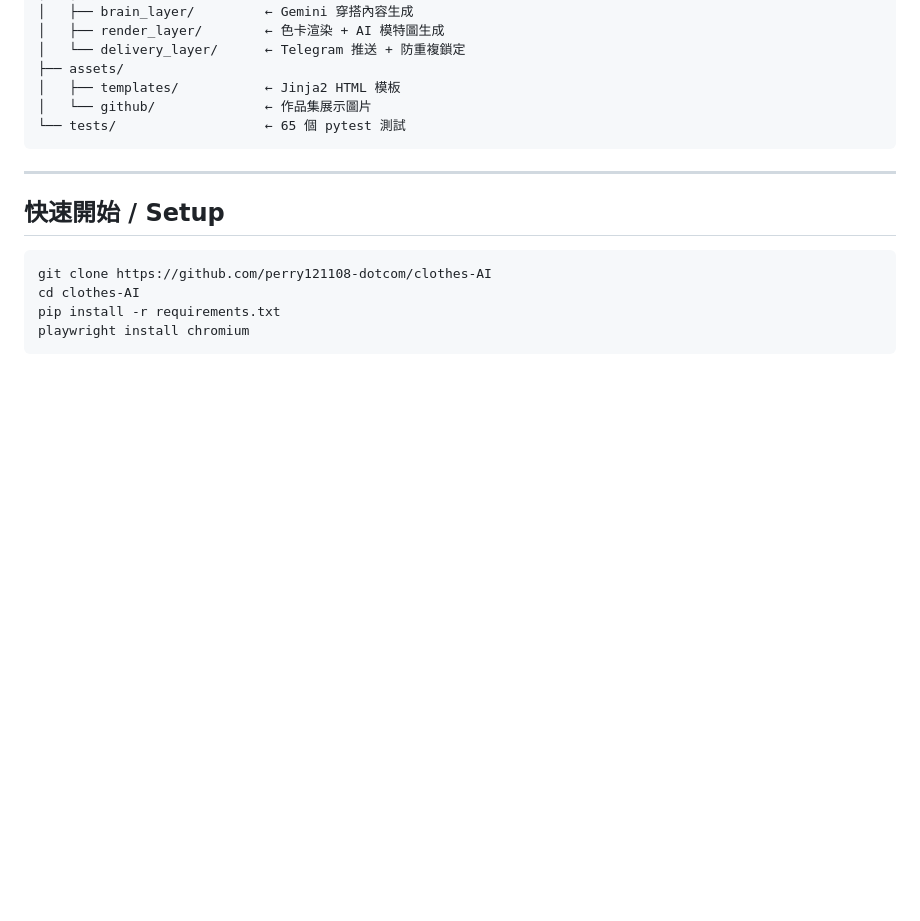
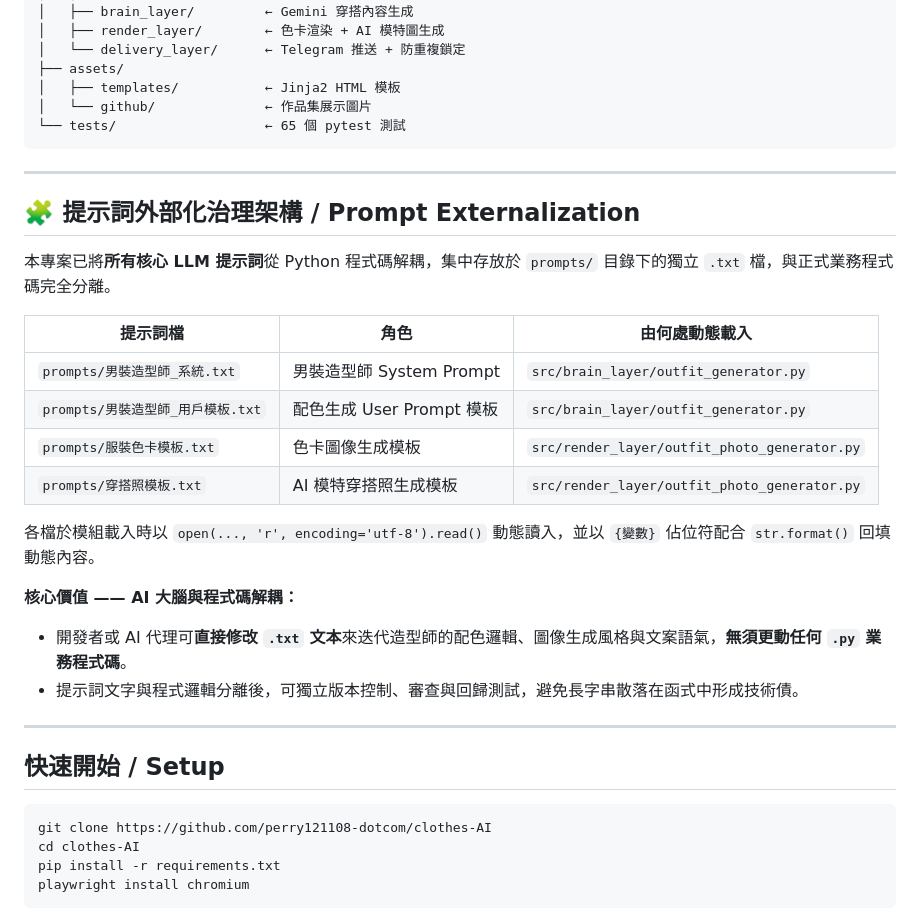
Before and after one commit to perry121108-dotcom/clothes-AI, a Markdown page: README.md, the part around the change. Drawn GitHub-style; blank space fills up the shorter version.

Commit message:
docs: update README to reflect 2026 automated workflow architecture

````diff
--- a/README.md
+++ b/README.md
@@ -118,6 +118,26 @@ clothes-AI/
 
 ---
 
+## 🧩 提示詞外部化治理架構 / Prompt Externalization
+
+本專案已將**所有核心 LLM 提示詞**從 Python 程式碼解耦，集中存放於 `prompts/` 目錄下的獨立 `.txt` 檔，與正式業務程式碼完全分離。
+
+| 提示詞檔 | 角色 | 由何處動態載入 |
+|---------|------|---------------|
+| `prompts/男裝造型師_系統.txt` | 男裝造型師 System Prompt | `src/brain_layer/outfit_generator.py` |
+| `prompts/男裝造型師_用戶模板.txt` | 配色生成 User Prompt 模板 | `src/brain_layer/outfit_generator.py` |
+| `prompts/服裝色卡模板.txt` | 色卡圖像生成模板 | `src/render_layer/outfit_photo_generator.py` |
+| `prompts/穿搭照模板.txt` | AI 模特穿搭照生成模板 | `src/render_layer/outfit_photo_generator.py` |
+
+各檔於模組載入時以 `open(..., 'r', encoding='utf-8').read()` 動態讀入，並以 `{變數}` 佔位符配合 `str.format()` 回填動態內容。
+
+**核心價值 —— AI 大腦與程式碼解耦：**
+
+- 開發者或 AI 代理可**直接修改 `.txt` 文本**來迭代造型師的配色邏輯、圖像生成風格與文案語氣，**無須更動任何 `.py` 業務程式碼**。
+- 提示詞文字與程式邏輯分離後，可獨立版本控制、審查與回歸測試，避免長字串散落在函式中形成技術債。
+
+---
+
 ## 快速開始 / Setup
 
 ```bash
````
